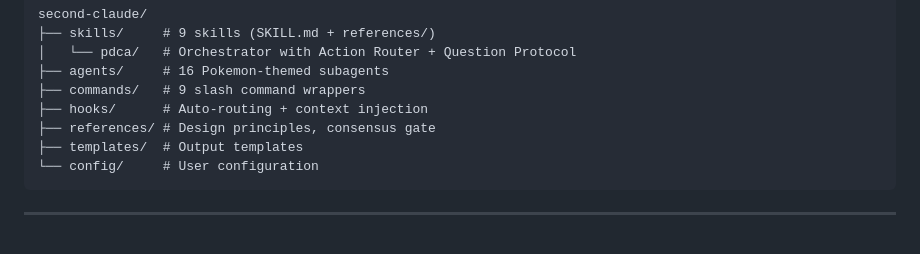
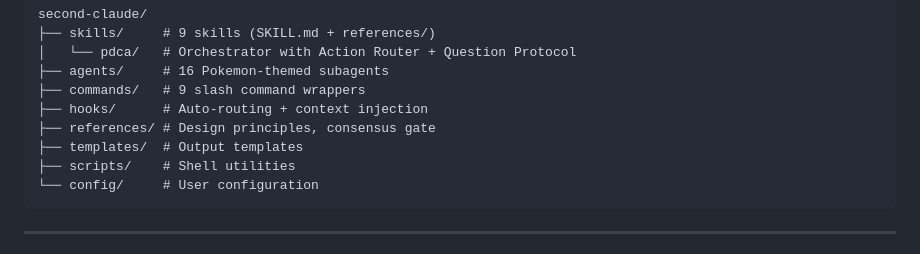
Before and after one commit to unclejobs-ai/second-claude-code, a Markdown page: README.md, the part around the change. GitHub-like rendering; folded sections open.

````diff
--- a/README.md
+++ b/README.md
@@ -320,6 +320,7 @@ second-claude/
 ├── hooks/      # Auto-routing + context injection
 ├── references/ # Design principles, consensus gate
 ├── templates/  # Output templates
+├── scripts/    # Shell utilities
 └── config/     # User configuration
 ```
 
````
Also changed, not shown: README.ko.md (+11 -10 lines).
